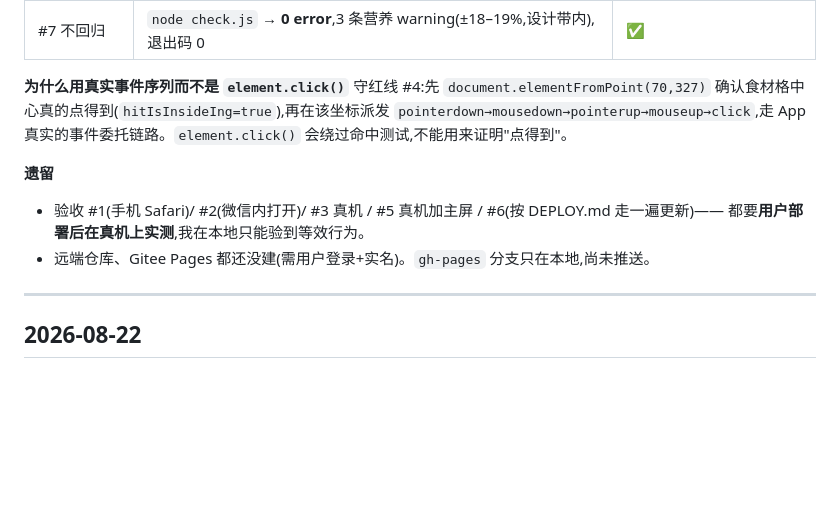
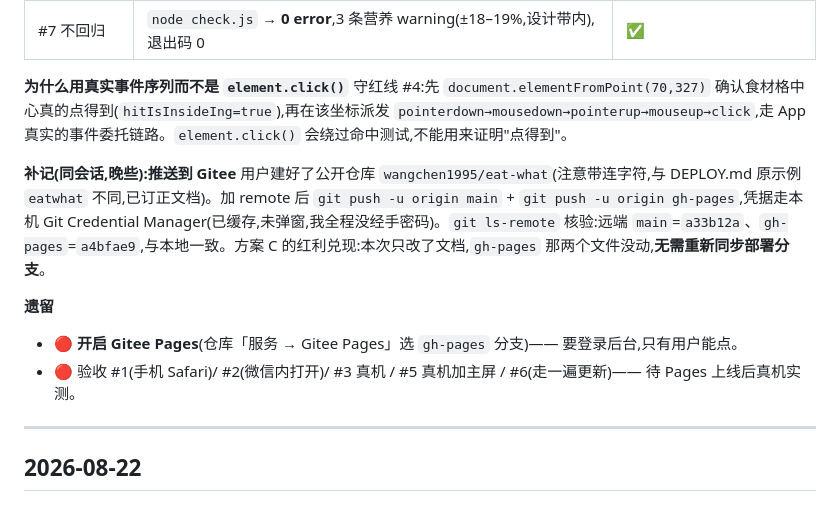
Before and after one commit to WangDuoYuOnebillion/EatWhat, a Markdown page: WORKLOG.md, the part around the change. Rendered like a GitHub page; blank space fills up the shorter version.

```diff
--- a/WORKLOG.md
+++ b/WORKLOG.md
@@ -43,9 +43,12 @@
 **为什么用真实事件序列而不是 `element.click()`**
 守红线 #4:先 `document.elementFromPoint(70,327)` 确认食材格中心真的点得到(`hitIsInsideIng=true`),再在该坐标派发 `pointerdown→mousedown→pointerup→mouseup→click`,走 App 真实的事件委托链路。`element.click()` 会绕过命中测试,不能用来证明"点得到"。
 
+**补记(同会话,晚些):推送到 Gitee**
+用户建好了公开仓库 `wangchen1995/eat-what`(注意带连字符,与 DEPLOY.md 原示例 `eatwhat` 不同,已订正文档)。加 remote 后 `git push -u origin main` + `git push -u origin gh-pages`,凭据走本机 Git Credential Manager(已缓存,未弹窗,我全程没经手密码)。`git ls-remote` 核验:远端 `main`=`a33b12a`、`gh-pages`=`a4bfae9`,与本地一致。方案 C 的红利兑现:本次只改了文档,`gh-pages` 那两个文件没动,**无需重新同步部署分支**。
+
 **遗留**
-- 验收 #1(手机 Safari)/ #2(微信内打开)/ #3 真机 / #5 真机加主屏 / #6(按 DEPLOY.md 走一遍更新)—— 都要**用户部署后在真机上实测**,我在本地只能验到等效行为。
-- 远端仓库、Gitee Pages 都还没建(需用户登录+实名)。`gh-pages` 分支只在本地,尚未推送。
+- 🔴 **开启 Gitee Pages**(仓库「服务 → Gitee Pages」选 `gh-pages` 分支)—— 要登录后台,只有用户能点。
+- 🔴 验收 #1(手机 Safari)/ #2(微信内打开)/ #3 真机 / #5 真机加主屏 / #6(走一遍更新)—— 待 Pages 上线后真机实测。
 
 ---
 
```
Also changed, not shown: DEPLOY.md (+20 -30 lines), STATE.md (+19 -11 lines).
